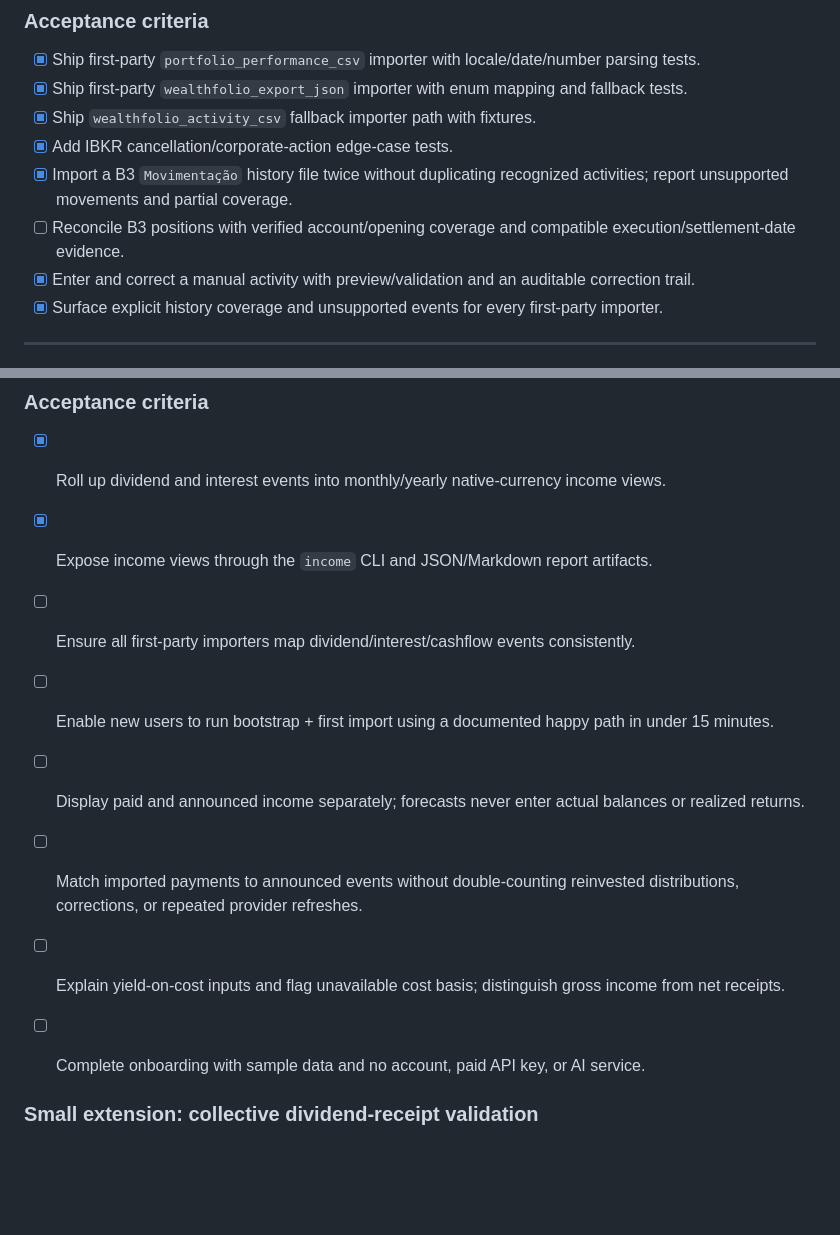
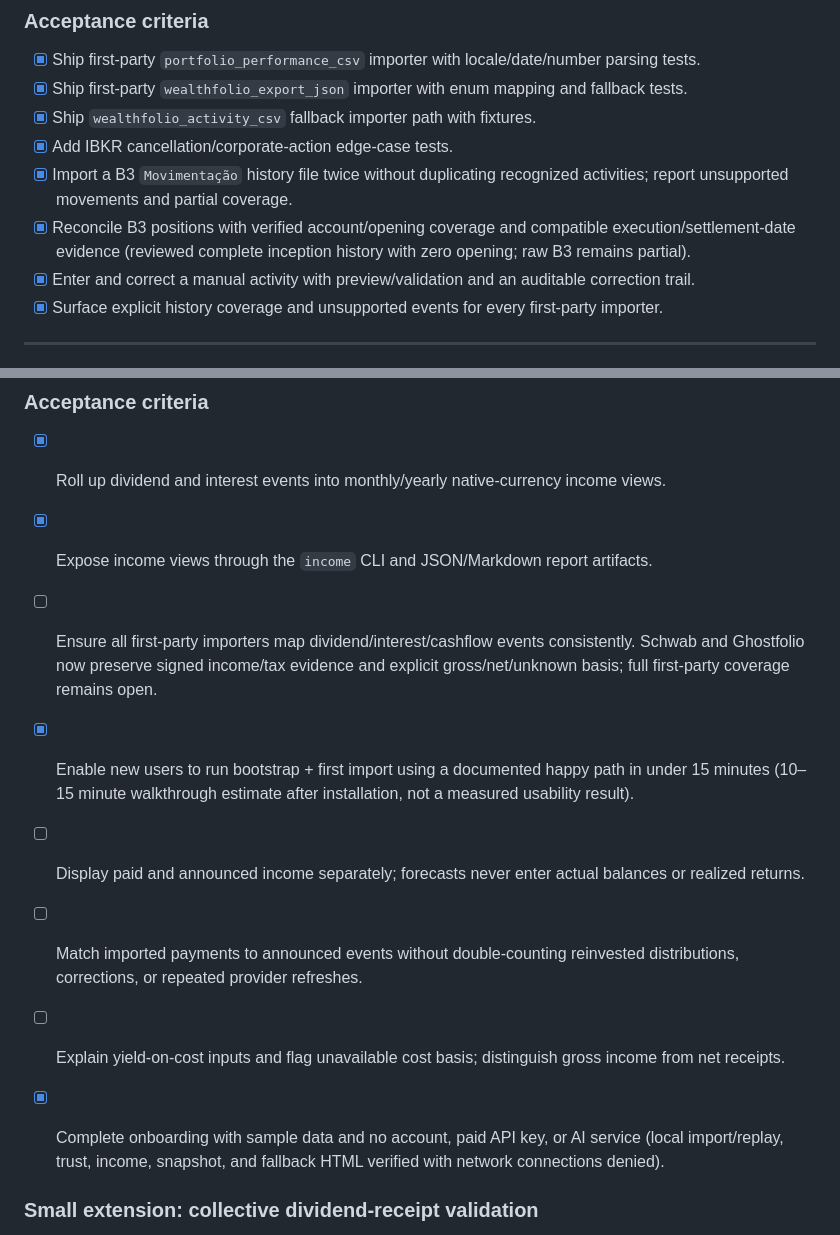
Before and after one commit to ricardocabral/rikdom, a Markdown page: ROADMAP.md, 2 parts joined by grey strips. Rendered like a GitHub page; blank space fills up the shorter version.

Commit message:
docs: record completed import and onboarding roadmap tasks

```diff
--- a/ROADMAP.md
+++ b/ROADMAP.md
@@ -161,7 +161,7 @@ Sequencing override:
 - [x] Ship `wealthfolio_activity_csv` fallback importer path with fixtures.
 - [x] Add IBKR cancellation/corporate-action edge-case tests.
 - [x] Import a B3 `Movimentação` history file twice without duplicating recognized activities; report unsupported movements and partial coverage.
-- [ ] Reconcile B3 positions with verified account/opening coverage and compatible execution/settlement-date evidence.
+- [x] Reconcile B3 positions with verified account/opening coverage and compatible execution/settlement-date evidence (reviewed complete inception history with zero opening; raw B3 remains partial).
 - [x] Enter and correct a manual activity with preview/validation and an auditable correction trail.
 - [x] Surface explicit history coverage and unsupported events for every first-party importer.
 
@@ -236,11 +236,12 @@ Sequencing override:
 - [x] Roll up dividend and interest events into monthly/yearly native-currency income views.
 - [x] Expose income views through the `income` CLI and JSON/Markdown report artifacts.
 - [ ] Ensure all first-party importers map dividend/interest/cashflow events consistently.
-- [ ] Enable new users to run bootstrap + first import using a documented happy path in under 15 minutes.
+  Schwab and Ghostfolio now preserve signed income/tax evidence and explicit gross/net/unknown basis; full first-party coverage remains open.
+- [x] Enable new users to run bootstrap + first import using a documented happy path in under 15 minutes (10–15 minute walkthrough estimate after installation, not a measured usability result).
 - [ ] Display paid and announced income separately; forecasts never enter actual balances or realized returns.
 - [ ] Match imported payments to announced events without double-counting reinvested distributions, corrections, or repeated provider refreshes.
 - [ ] Explain yield-on-cost inputs and flag unavailable cost basis; distinguish gross income from net receipts.
-- [ ] Complete onboarding with sample data and no account, paid API key, or AI service.
+- [x] Complete onboarding with sample data and no account, paid API key, or AI service (local import/replay, trust, income, snapshot, and fallback HTML verified with network connections denied).
 
 
 ### Small extension: collective dividend-receipt validation
```
